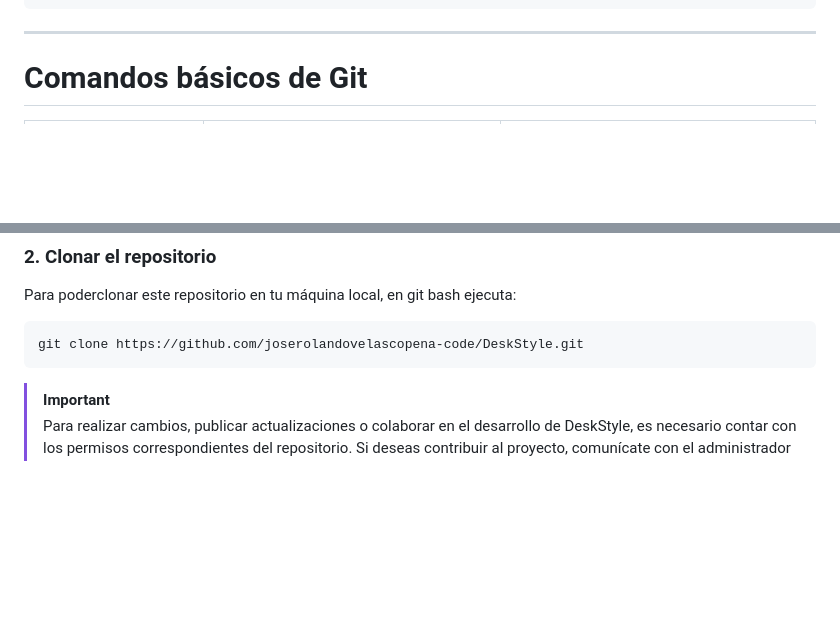
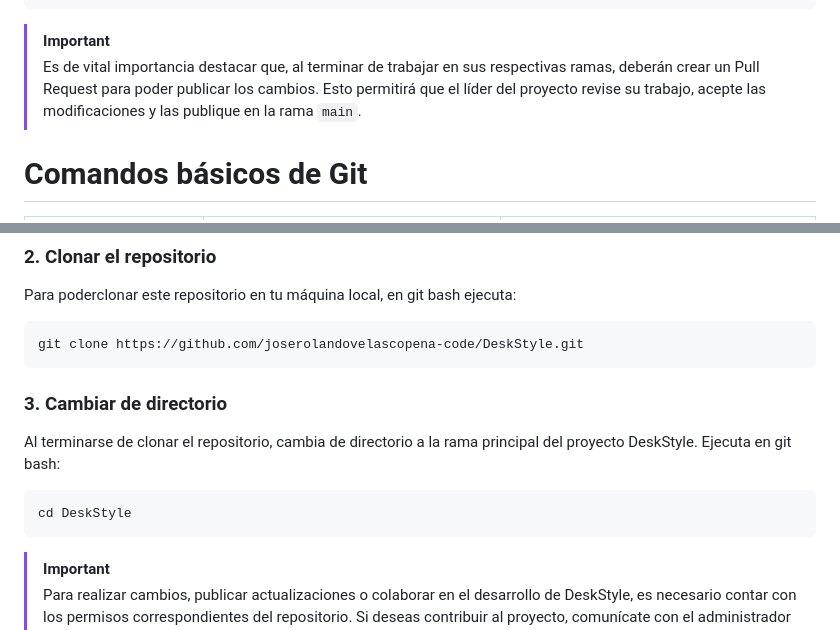
Before and after one commit to joserolandovelascopena-code/DeskStyle, a Markdown page: README.md, 2 parts joined by grey strips. Rendered like a GitHub page; blank space fills up the shorter version.

Commit message:
Integro nuevas intrucciones para el equipo

````diff
--- a/README.md
+++ b/README.md
@@ -76,7 +76,8 @@ Repositorio
 └── feature/contacto (Leslie)
 ```
 
----
+> [!IMPORTANT]
+> Es de vital importancia destacar que, al terminar de trabajar en sus respectivas ramas, deberán crear un Pull Request para poder publicar los cambios. Esto permitirá que el líder del proyecto revise su trabajo, acepte las modificaciones y las publique en la rama `main`.
 
 # Comandos básicos de Git
 
@@ -192,5 +193,13 @@ Para poderclonar este repositorio en tu máquina local, en git bash ejecuta:
 git clone https://github.com/joserolandovelascopena-code/DeskStyle.git
 ```
 
+### 3. Cambiar de directorio
+
+Al terminarse de clonar el repositorio, cambia de directorio a la rama principal del proyecto DeskStyle. Ejecuta en git bash:
+
+```bash
+cd DeskStyle
+```
+
 > [!IMPORTANT]
 > Para realizar cambios, publicar actualizaciones o colaborar en el desarrollo de DeskStyle, es necesario contar con los permisos correspondientes del repositorio. Si deseas contribuir al proyecto, comunícate con el administrador para solicitar acceso.
````
